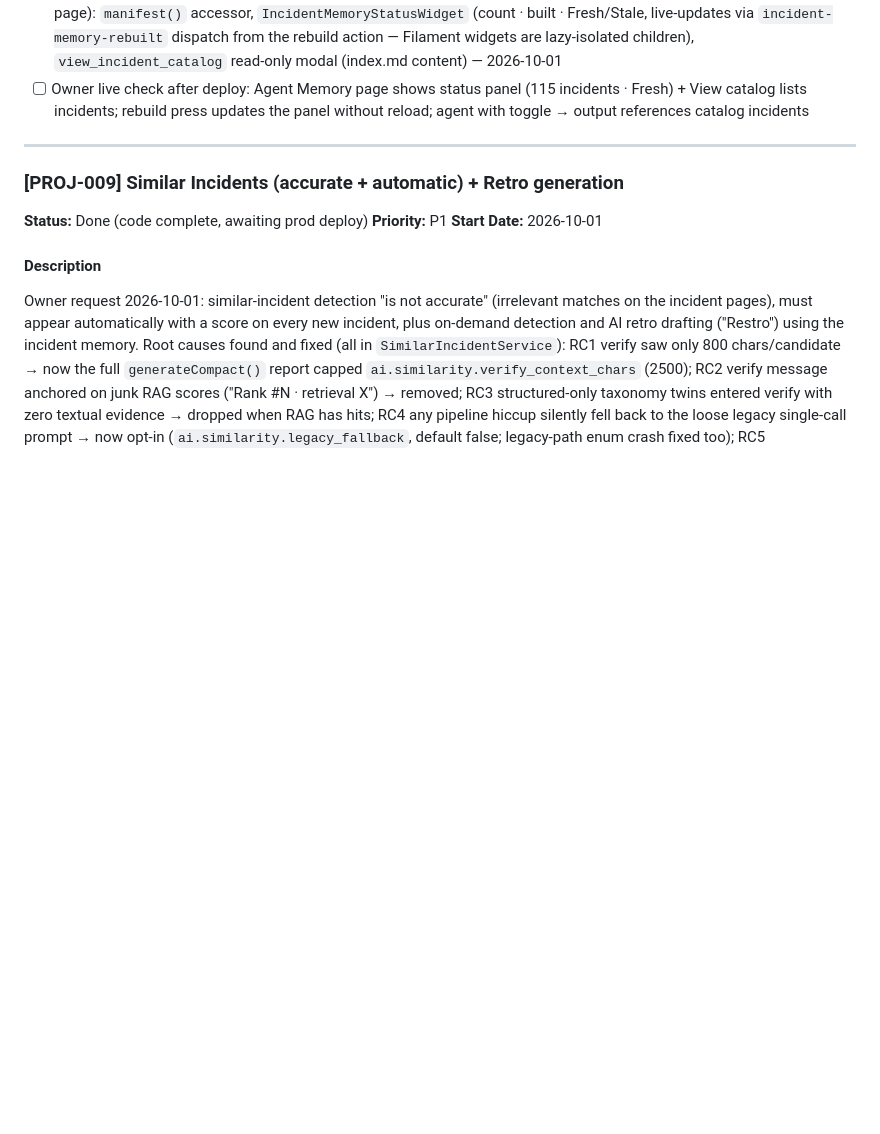
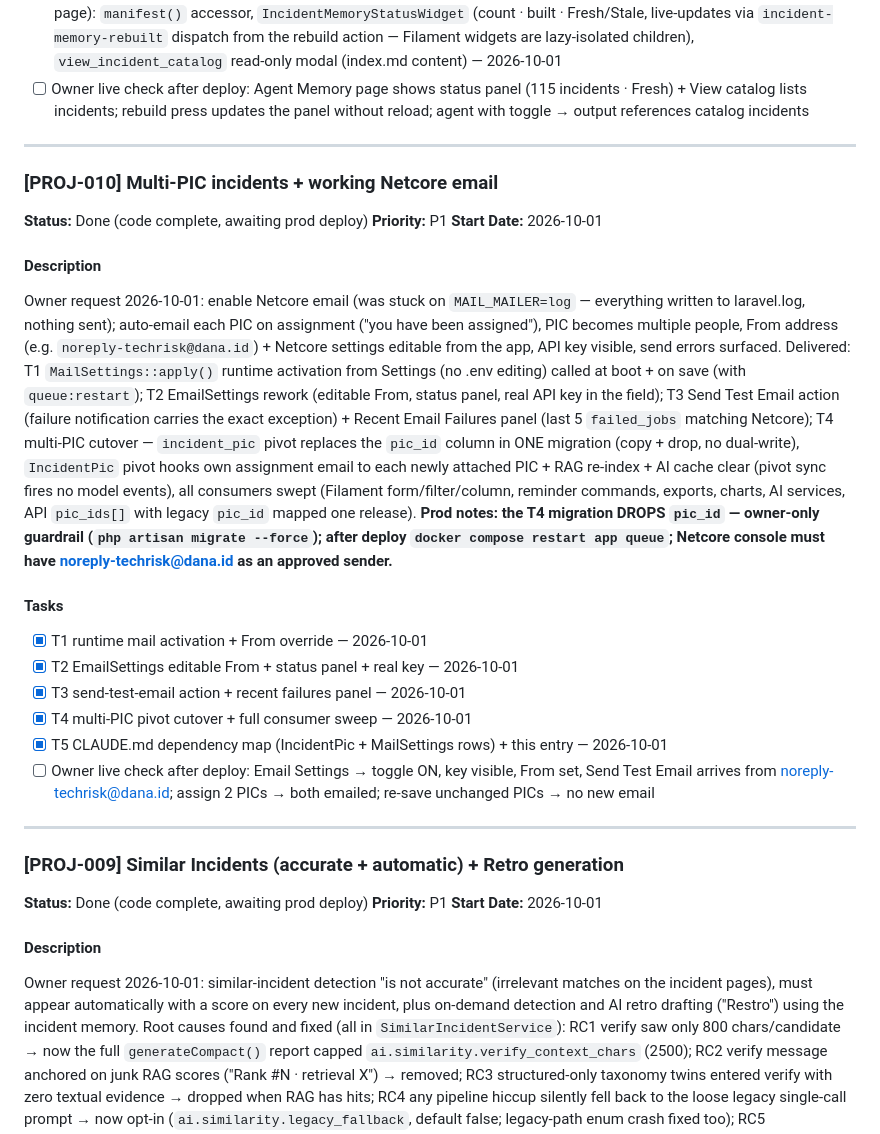
Before and after one commit to metabbe3/techrisk-dashboard, a Markdown page: docs/projects/active-projects.md, the part around the change. Drawn GitHub-style; blank space fills up the shorter version.

Commit message:
docs: PROJ-010 dependency-map rows (IncidentPic pivot, MailSettings) + active-projects entry
Co-Authored-By: Claude Code <noreply@anthropic.com>

```diff
--- a/docs/projects/active-projects.md
+++ b/docs/projects/active-projects.md
@@ -327,6 +327,25 @@ Owner request 2026-10-01: one button holding "memory of all incidents" every Age
 
 ---
 
+### [PROJ-010] Multi-PIC incidents + working Netcore email
+
+**Status:** Done (code complete, awaiting prod deploy)
+**Priority:** P1
+**Start Date:** 2026-10-01
+
+#### Description
+Owner request 2026-10-01: enable Netcore email (was stuck on `MAIL_MAILER=log` — everything written to laravel.log, nothing sent); auto-email each PIC on assignment ("you have been assigned"), PIC becomes multiple people, From address (e.g. `noreply-techrisk@dana.id`) + Netcore settings editable from the app, API key visible, send errors surfaced. Delivered: T1 `MailSettings::apply()` runtime activation from Settings (no .env editing) called at boot + on save (with `queue:restart`); T2 EmailSettings rework (editable From, status panel, real API key in the field); T3 Send Test Email action (failure notification carries the exact exception) + Recent Email Failures panel (last 5 `failed_jobs` matching Netcore); T4 multi-PIC cutover — `incident_pic` pivot replaces the `pic_id` column in ONE migration (copy + drop, no dual-write), `IncidentPic` pivot hooks own assignment email to each newly attached PIC + RAG re-index + AI cache clear (pivot sync fires no model events), all consumers swept (Filament form/filter/column, reminder commands, exports, charts, AI services, API `pic_ids[]` with legacy `pic_id` mapped one release). **Prod notes: the T4 migration DROPS `pic_id` — owner-only guardrail (`php artisan migrate --force`); after deploy `docker compose restart app queue`; Netcore console must have noreply-techrisk@dana.id as an approved sender.**
+
+#### Tasks
+- [x] T1 runtime mail activation + From override — 2026-10-01
+- [x] T2 EmailSettings editable From + status panel + real key — 2026-10-01
+- [x] T3 send-test-email action + recent failures panel — 2026-10-01
+- [x] T4 multi-PIC pivot cutover + full consumer sweep — 2026-10-01
+- [x] T5 CLAUDE.md dependency map (IncidentPic + MailSettings rows) + this entry — 2026-10-01
+- [ ] Owner live check after deploy: Email Settings → toggle ON, key visible, From set, Send Test Email arrives from noreply-techrisk@dana.id; assign 2 PICs → both emailed; re-save unchanged PICs → no new email
+
+---
+
 ### [PROJ-009] Similar Incidents (accurate + automatic) + Retro generation
 
 **Status:** Done (code complete, awaiting prod deploy)
```
Also changed, not shown: CLAUDE.md (+2 -0 lines).
